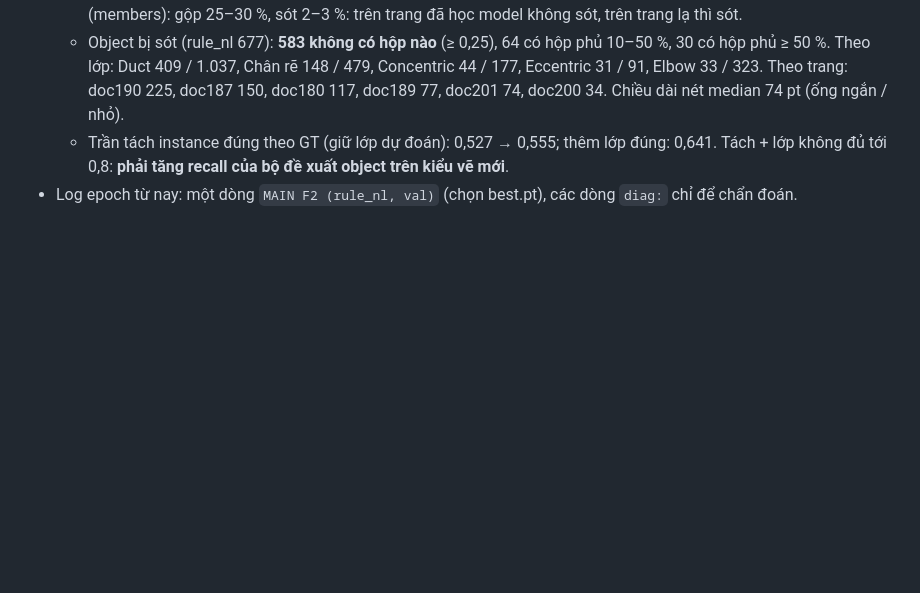
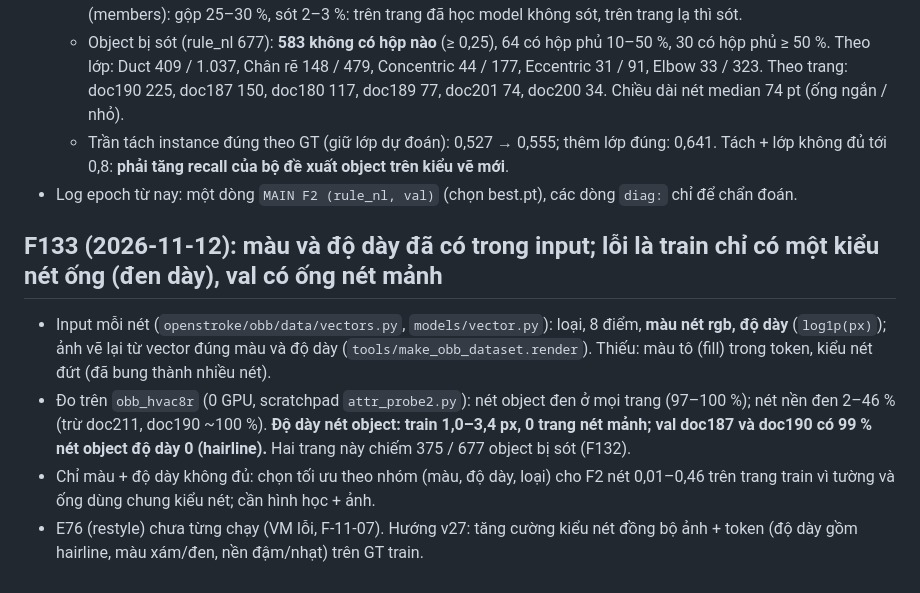
Before and after one commit to Nguyenchitrai62/OpenStroke, a Markdown page: research/LEDGER.md, the part around the change. GitHub-like rendering; blank space fills up the shorter version.

Commit message:
Ledger F133: colour and width are model inputs; val misses concentrate on hairline-duct pages unseen in train
Co-Authored-By: Claude Opus 5.5 <noreply@anthropic.com>

```diff
--- a/research/LEDGER.md
+++ b/research/LEDGER.md
@@ -826,3 +826,12 @@ với B0 0,629 trên cùng val. Ngưỡng E110 (v26): đạt ≥ 0,659, bác b
   - Trần tách instance đúng theo GT (giữ lớp dự đoán): 0,527 → 0,555; thêm lớp đúng: 0,641. Tách + lớp không đủ tới 0,8: **phải tăng recall của bộ đề
     xuất object trên kiểu vẽ mới**.
 - Log epoch từ nay: một dòng `MAIN F2 (rule_nl, val)` (chọn best.pt), các dòng `diag:` chỉ để chẩn đoán.
+
+## F133 (2026-11-12): màu và độ dày đã có trong input; lỗi là train chỉ có một kiểu nét ống (đen dày), val có ống nét mảnh
+
+- Input mỗi nét (`openstroke/obb/data/vectors.py`, `models/vector.py`): loại, 8 điểm, **màu nét rgb, độ dày** (`log1p(px)`); ảnh vẽ lại từ vector đúng màu và độ dày
+  (`tools/make_obb_dataset.render`). Thiếu: màu tô (fill) trong token, kiểu nét đứt (đã bung thành nhiều nét).
+- Đo trên `obb_hvac8r` (0 GPU, scratchpad `attr_probe2.py`): nét object đen ở mọi trang (97–100 %); nét nền đen 2–46 % (trừ doc211, doc190 ~100 %).
+  **Độ dày nét object: train 1,0–3,4 px, 0 trang nét mảnh; val doc187 và doc190 có 99 % nét object độ dày 0 (hairline).** Hai trang này chiếm 375 / 677 object bị sót (F132).
+- Chỉ màu + độ dày không đủ: chọn tối ưu theo nhóm (màu, độ dày, loại) cho F2 nét 0,01–0,46 trên trang train vì tường và ống dùng chung kiểu nét; cần hình học + ảnh.
+- E76 (restyle) chưa từng chạy (VM lỗi, F-11-07). Hướng v27: tăng cường kiểu nét đồng bộ ảnh + token (độ dày gồm hairline, màu xám/đen, nền đậm/nhạt) trên GT train.
```
